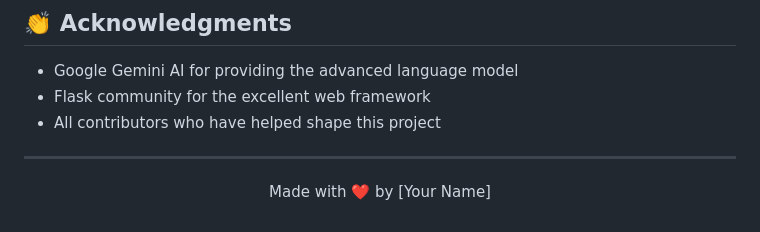
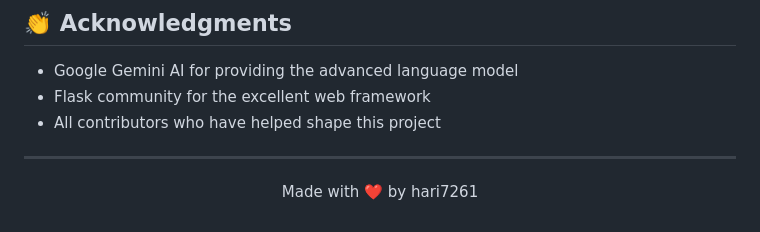
Before and after one commit to hari7261/Negotiation-MultiAgent, a Markdown page: README.md, the part around the change. Rendered like a GitHub page.

Commit message:
agent, done

```diff
--- a/README.md
+++ b/README.md
@@ -187,5 +187,5 @@ This project is licensed under the MIT License - see the [LICENSE](LICENSE) file
 ---
 
 <p align="center">
-Made with ❤️ by [Your Name]
+Made with ❤️ by hari7261
 </p>
```
